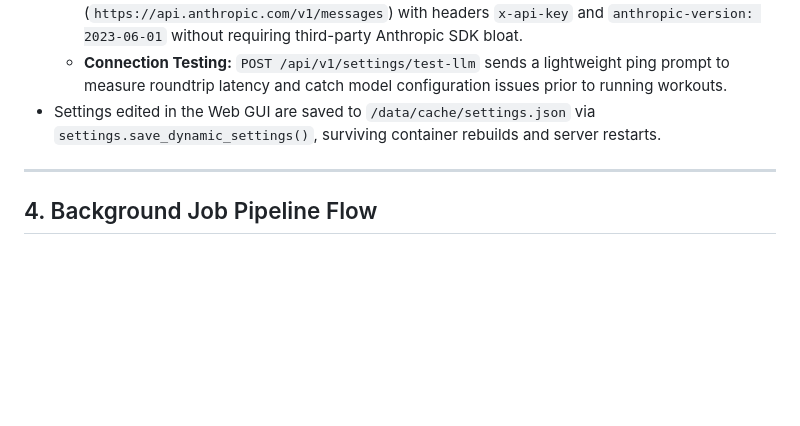
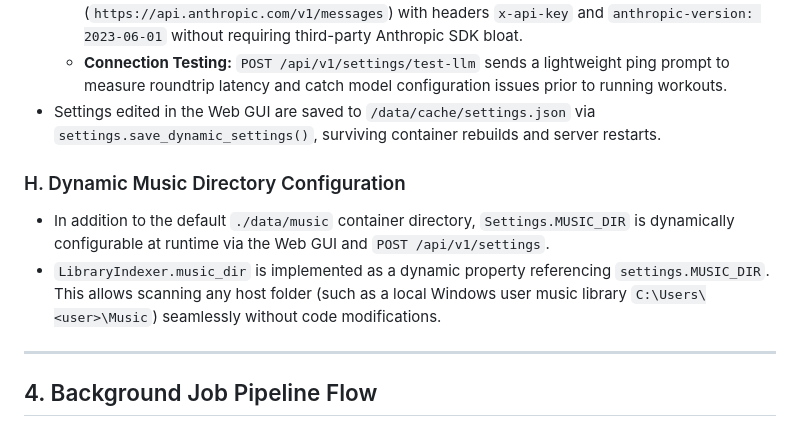
Before and after one commit to Eaglw/running-coach-generator, a Markdown page: ARCHITECTURE.md, the part around the change. GitHub-like rendering; blank space fills up the shorter version.

Commit message:
docs: add dynamic music directory architectural notes

```diff
--- a/ARCHITECTURE.md
+++ b/ARCHITECTURE.md
@@ -101,6 +101,10 @@ When maintaining or extending this codebase, **do not revert** these design deci
   - **Connection Testing:** `POST /api/v1/settings/test-llm` sends a lightweight ping prompt to measure roundtrip latency and catch model configuration issues prior to running workouts.
 * Settings edited in the Web GUI are saved to `/data/cache/settings.json` via `settings.save_dynamic_settings()`, surviving container rebuilds and server restarts.
 
+### H. Dynamic Music Directory Configuration
+* In addition to the default `./data/music` container directory, `Settings.MUSIC_DIR` is dynamically configurable at runtime via the Web GUI and `POST /api/v1/settings`.
+* `LibraryIndexer.music_dir` is implemented as a dynamic property referencing `settings.MUSIC_DIR`. This allows scanning any host folder (such as a local Windows user music library `C:\Users\<user>\Music`) seamlessly without code modifications.
+
 ---
 
 ## 4. Background Job Pipeline Flow
```
